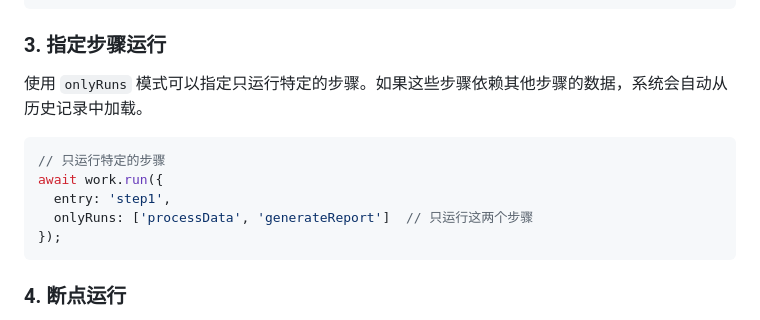
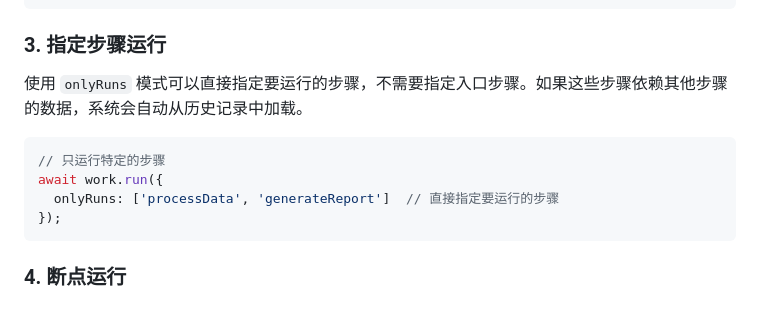
Before and after one commit to livoras/runback, a Markdown page: README.md, the part around the change. Drawn GitHub-style.

Commit message:
docs: clarify usage of onlyRuns mode in README for step execution

````diff
--- a/README.md
+++ b/README.md
@@ -228,13 +228,12 @@ await work.run({
 
 ### 3. 指定步骤运行
 
-使用 `onlyRuns` 模式可以指定只运行特定的步骤。如果这些步骤依赖其他步骤的数据，系统会自动从历史记录中加载。
+使用 `onlyRuns` 模式可以直接指定要运行的步骤，不需要指定入口步骤。如果这些步骤依赖其他步骤的数据，系统会自动从历史记录中加载。
 
 ```typescript
 // 只运行特定的步骤
 await work.run({
-  entry: 'step1',
-  onlyRuns: ['processData', 'generateReport']  // 只运行这两个步骤
+  onlyRuns: ['processData', 'generateReport']  // 直接指定要运行的步骤
 });
 ```
 
````
